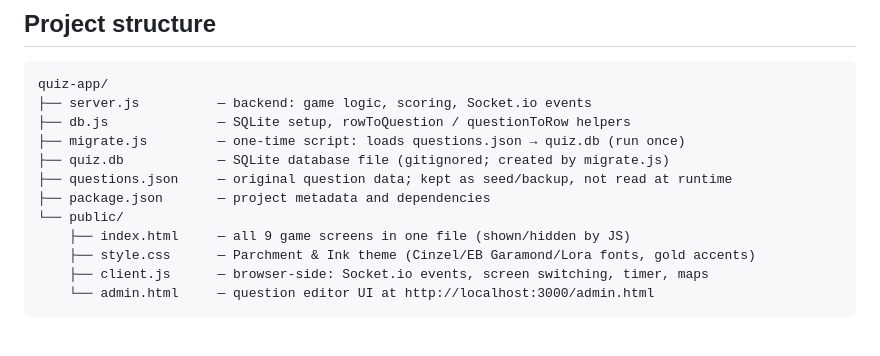
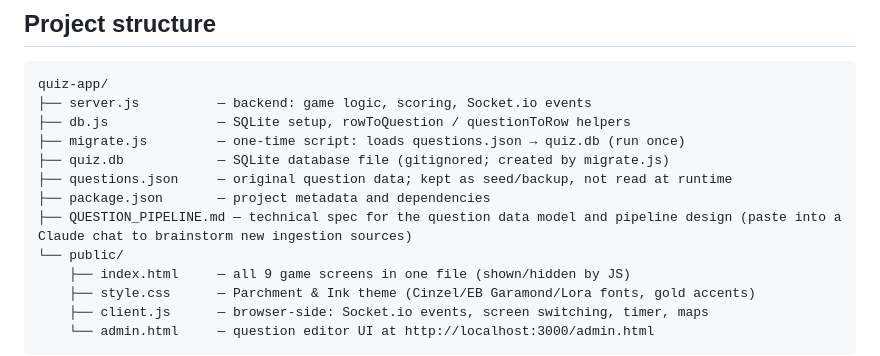
Before and after one commit to niksuett/quiz-app, a Markdown page: CLAUDE.md, the part around the change. Rendered like a GitHub page; blank space fills up the shorter version.

```diff
--- a/CLAUDE.md
+++ b/CLAUDE.md
@@ -20,6 +20,7 @@ quiz-app/
 ├── quiz.db            — SQLite database file (gitignored; created by migrate.js)
 ├── questions.json     — original question data; kept as seed/backup, not read at runtime
 ├── package.json       — project metadata and dependencies
+├── QUESTION_PIPELINE.md — technical spec for the question data model and pipeline design (paste into a Claude chat to brainstorm new ingestion sources)
 └── public/
     ├── index.html     — all 9 game screens in one file (shown/hidden by JS)
     ├── style.css      — Parchment & Ink theme (Cinzel/EB Garamond/Lora fonts, gold accents)
```
Also changed, not shown: QUESTION_PIPELINE.md (added, +262 -0 lines).
